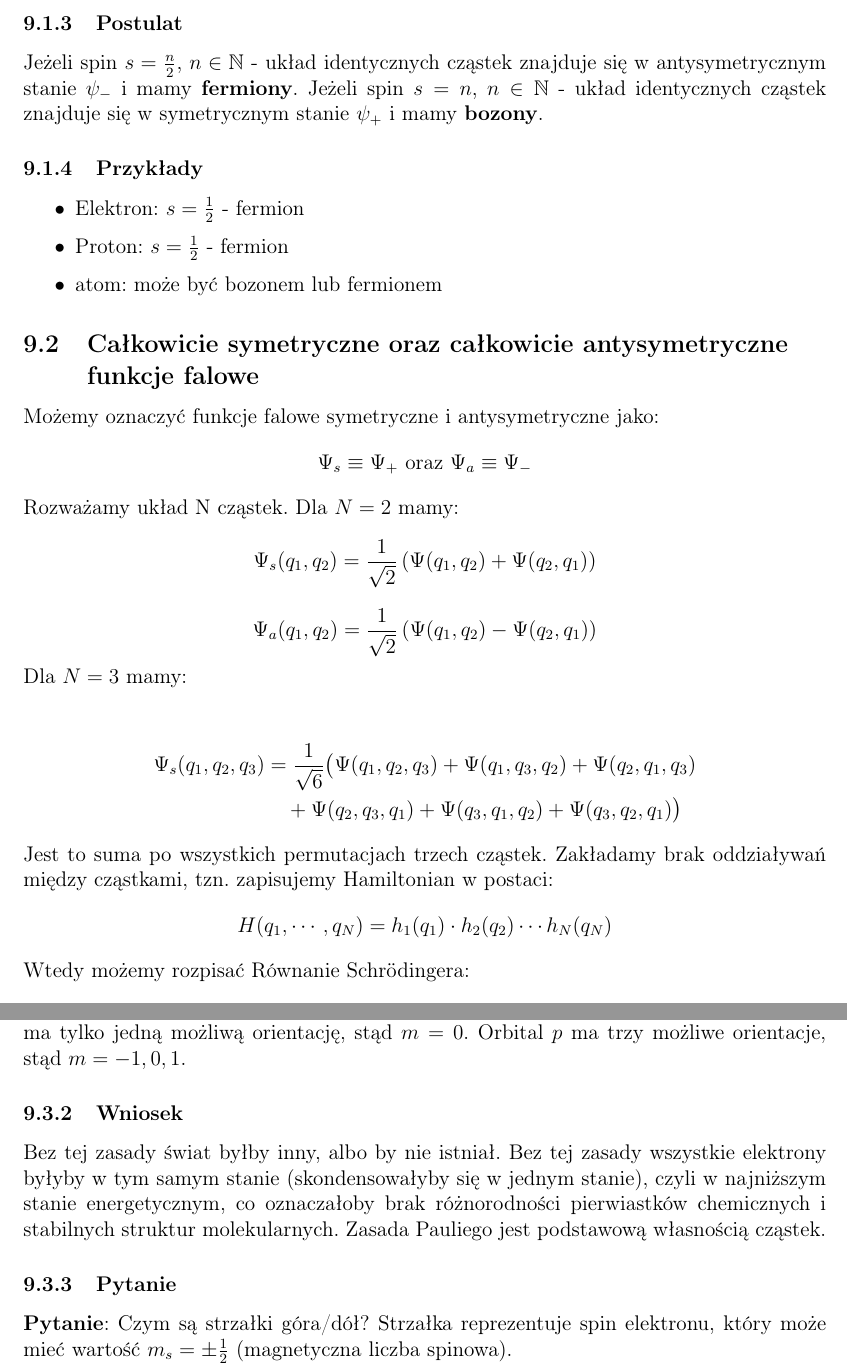
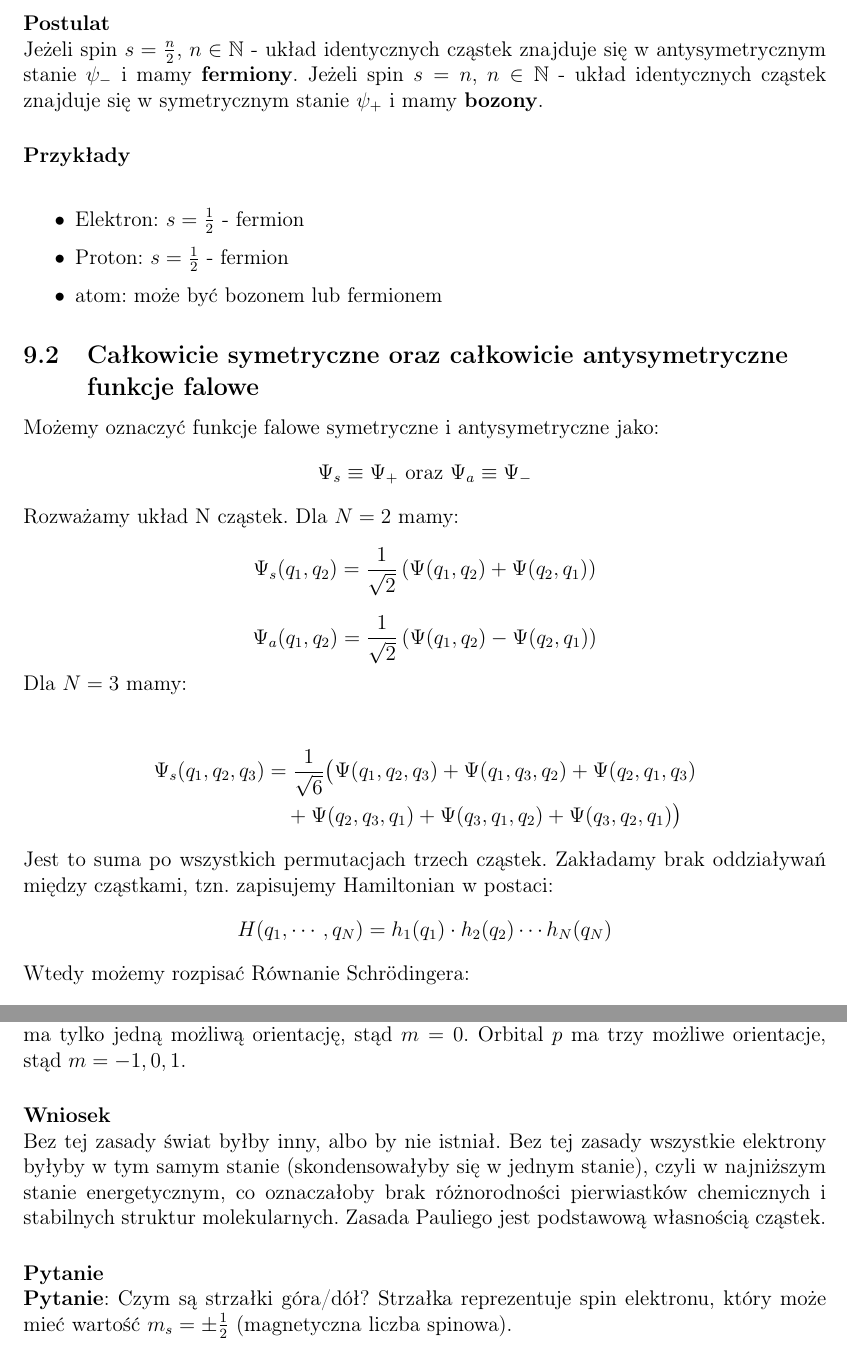
Before and after one commit to KMChris/fizyka, a LaTeX document (Notatki.tex, which reads Wykład9.tex): two parts of pages 75 and 77 of 77 before the commit and two parts of pages 74 and 76 of 76 after it, joined at a grey line, cut so that both start at the same text. Compiled offline with pdfLaTeX.

Commit message:
poprawka w wykładzie 9

```diff
--- a/Wykład9.tex
+++ b/Wykład9.tex
@@ -76,12 +76,12 @@ gdzie $P$ to permutacja i-tej cząstki.
     \end{cases}
 \end{equation*}
 %
-\subsubsection{Postulat}
+\paragraph*{Postulat}\mbox{}\\
 %
 Jeżeli spin $s = \frac{n}{2}$, $n \in \mathbb{N}$ - układ identycznych cząstek znajduje się w antysymetrycznym stanie $\psi_-$ i mamy \textbf{fermiony}.
 Jeżeli spin $s = n$, $n \in \mathbb{N}$ - układ identycznych cząstek znajduje się w symetrycznym stanie $\psi_+$ i mamy \textbf{bozony}.
 %
-\subsubsection{Przykłady}
+\paragraph*{Przykłady}\mbox{}\\
 \begin{itemize}
     \item Elektron: $s = \frac{1}{2}$ - fermion
     \item Proton: $s = \frac{1}{2}$ - fermion
@@ -216,13 +216,13 @@ poziomie występuje jeden orbital $1s$, na drugim poziomie występują dwa orbit
 orbitalna liczba kwantowa - $0$ odpowiada orbitalowi $s$, $1$ odpowiada orbitalowi $p$, $2$ odpowiada orbitalowi $d$, $3$ odpowiada orbitalowi $f$.
 Zmienna $m$ to magnetyczna liczba kwantowa - opisuje orientację orbitalu w przestrzeni. Orbital $s$ ma tylko jedną możliwą orientację,
 stąd $m = 0$. Orbital $p$ ma trzy możliwe orientacje, stąd $m = -1, 0, 1$.
-\subsubsection{Wniosek}
+\paragraph*{Wniosek}\mbox{}\\
 %
 Bez tej zasady świat byłby inny, albo by nie istniał. Bez tej zasady wszystkie elektrony byłyby w tym samym stanie (skondensowałyby się w jednym stanie),
 czyli w najniższym stanie energetycznym, co oznaczałoby brak różnorodności pierwiastków chemicznych i stabilnych struktur molekularnych.
 %
 Zasada Pauliego jest podstawową własnością cząstek.
 %
-\subsubsection{Pytanie}
+\paragraph*{Pytanie}\mbox{}\\
 %
 \textbf{Pytanie}: Czym są strzałki góra/dół? Strzałka reprezentuje spin elektronu, który może mieć wartość $m_s = \pm \frac{1}{2}$ (magnetyczna liczba spinowa).
```
Also changed, not shown: Notatki.pdf, Wykład9.tex (6 more changed lines).
